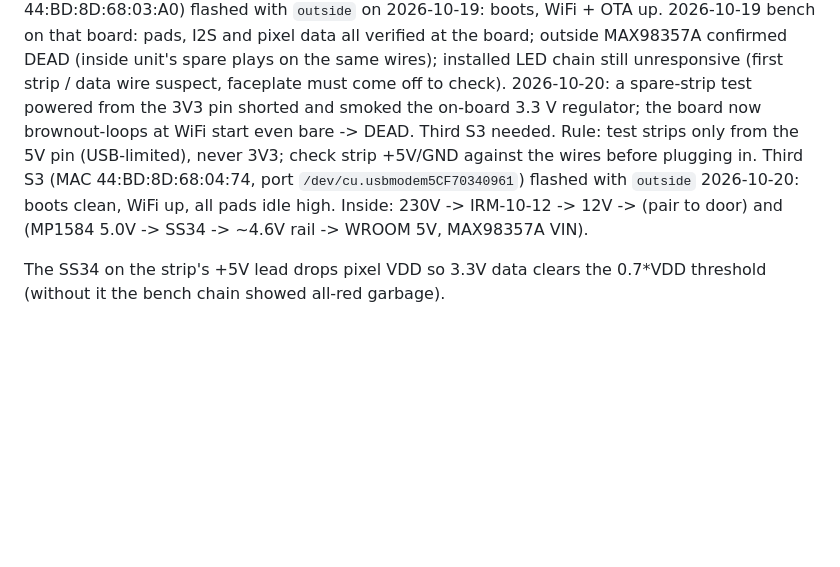
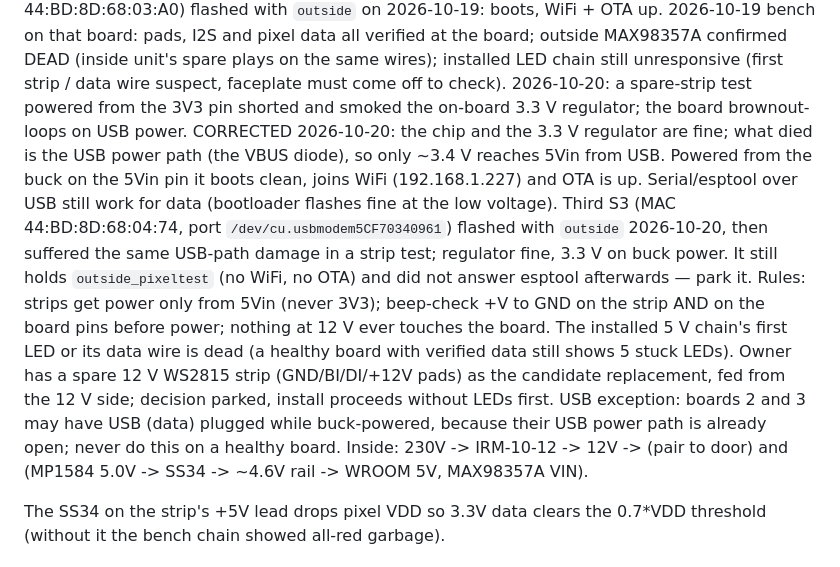
Before and after one commit to andzhelo/DjDoorbell, a Markdown page: CLAUDE.md, the part around the change. Rendered like a GitHub page; blank space fills up the shorter version.

Commit message:
Docs: boards 2 and 3 alive on buck power (USB power path damaged); board 2 is the door board
Co-Authored-By: Claude Fable 5.1 <noreply@anthropic.com>
Claude-Session: https://claude.ai/code/session_01RBA2nmUtWJEMsY4GqEHdTW

```diff
--- a/CLAUDE.md
+++ b/CLAUDE.md
@@ -219,11 +219,23 @@ board; outside MAX98357A confirmed DEAD (inside unit's spare plays on the same
 wires); installed LED chain still unresponsive (first strip / data wire
 suspect, faceplate must come off to check). 2026-10-20: a spare-strip test
 powered from the 3V3 pin shorted and smoked the on-board 3.3 V regulator; the
-board now brownout-loops at WiFi start even bare -> DEAD. Third S3 needed.
-Rule: test strips only from the 5V pin (USB-limited), never 3V3; check strip
-+5V/GND against the wires before plugging in.
+board brownout-loops on USB power. CORRECTED 2026-10-20: the chip and the 3.3 V
+regulator are fine; what died is the USB power path (the VBUS diode), so only
+~3.4 V reaches 5Vin from USB. Powered from the buck on the 5Vin pin it boots
+clean, joins WiFi (192.168.1.227) and OTA is up. Serial/esptool over USB still
+work for data (bootloader flashes fine at the low voltage).
 Third S3 (MAC 44:BD:8D:68:04:74, port `/dev/cu.usbmodem5CF70340961`) flashed
-with `outside` 2026-10-20: boots clean, WiFi up, all pads idle high.
+with `outside` 2026-10-20, then suffered the same USB-path damage in a strip
+test; regulator fine, 3.3 V on buck power. It still holds `outside_pixeltest`
+(no WiFi, no OTA) and did not answer esptool afterwards — park it.
+Rules: strips get power only from 5Vin (never 3V3); beep-check +V to GND on the
+strip AND on the board pins before power; nothing at 12 V ever touches the
+board. The installed 5 V chain's first LED or its data wire is dead (a healthy
+board with verified data still shows 5 stuck LEDs). Owner has a spare 12 V
+WS2815 strip (GND/BI/DI/+12V pads) as the candidate replacement, fed from the
+12 V side; decision parked, install proceeds without LEDs first.
+USB exception: boards 2 and 3 may have USB (data) plugged while buck-powered,
+because their USB power path is already open; never do this on a healthy board.
 Inside: 230V -> IRM-10-12 -> 12V -> (pair to door) and (MP1584 5.0V -> SS34
 -> ~4.6V rail -> WROOM 5V, MAX98357A VIN).
 
```
Also changed, not shown: docs/HANDOFF.md (+1 -1 lines).
